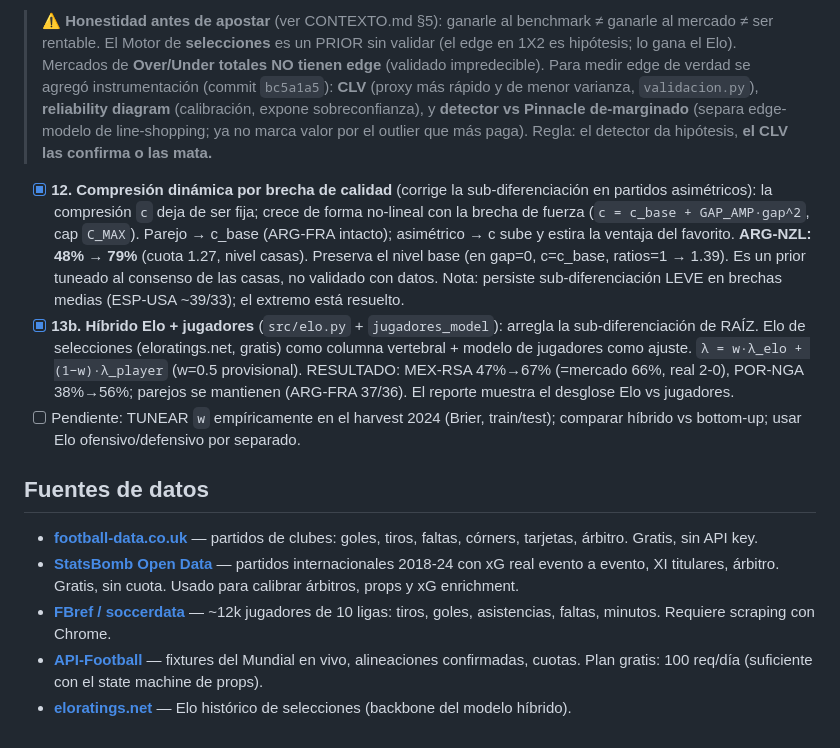
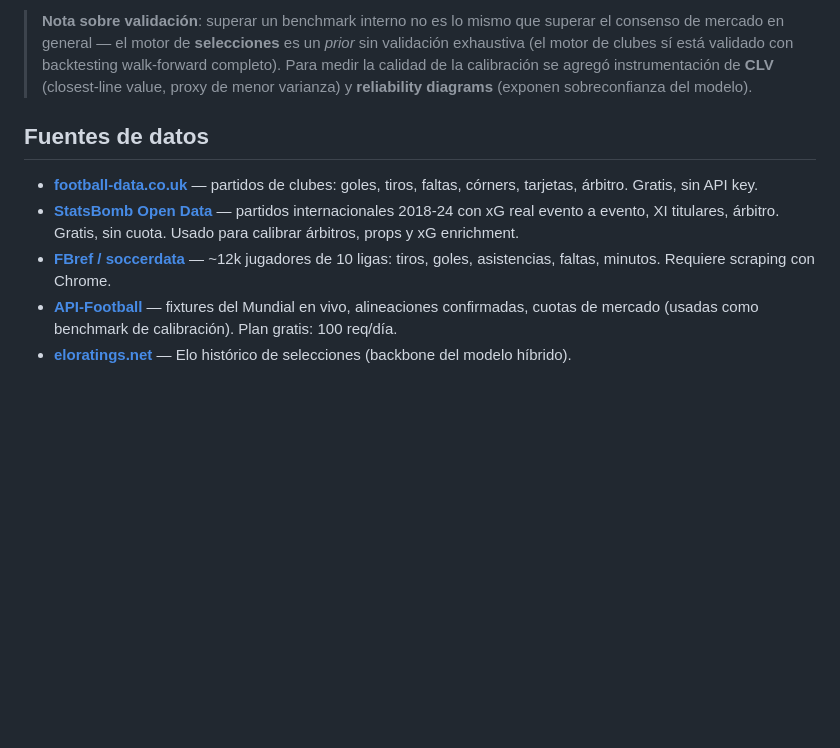
Before and after one commit to iivanp1/D-Soccer, a Markdown page: README.md, the part around one of its changes. Drawn GitHub-style; blank space fills up the shorter version.

```diff
--- a/README.md
+++ b/README.md
@@ -177,30 +154,14 @@ data/
 
-> ⚠️ **Honestidad antes de apostar** (ver CONTEXTO.md §5): ganarle al benchmark ≠ ganarle al mercado
-> ≠ ser rentable. El Motor de **selecciones** es un PRIOR sin validar (el edge en 1X2 es hipótesis;
-> lo gana el Elo). Mercados de **Over/Under totales NO tienen edge** (validado impredecible). Para medir
-> edge de verdad se agregó instrumentación (commit `bc5a1a5`): **CLV** (proxy más rápido y de menor
-> varianza, `validacion.py`), **reliability diagram** (calibración, expone sobreconfianza), y **detector
-> vs Pinnacle de-marginado** (separa edge-modelo de line-shopping; ya no marca valor por el outlier que
-> más paga). Regla: el detector da hipótesis, **el CLV las confirma o las mata.**
-- [x] **12. Compresión dinámica por brecha de calidad** (corrige la sub-diferenciación en
-      partidos asimétricos): la compresión `c` deja de ser fija; crece de forma no-lineal con
-      la brecha de fuerza (`c = c_base + GAP_AMP·gap^2`, cap `C_MAX`). Parejo → c_base (ARG-FRA
-      intacto); asimétrico → c sube y estira la ventaja del favorito. **ARG-NZL: 48% → 79%**
-      (cuota 1.27, nivel casas). Preserva el nivel base (en gap=0, c=c_base, ratios=1 → 1.39).
-      Es un prior tuneado al consenso de las casas, no validado con datos.
-      Nota: persiste sub-diferenciación LEVE en brechas medias (ESP-USA ~39/33); el extremo está resuelto.
-- [x] **13b. Híbrido Elo + jugadores** (`src/elo.py` + `jugadores_model`): arregla la
-      sub-diferenciación de RAÍZ. Elo de selecciones (eloratings.net, gratis) como columna
-      vertebral + modelo de jugadores como ajuste. `λ = w·λ_elo + (1−w)·λ_player` (w=0.5 provisional).
-      RESULTADO: MEX-RSA 47%→67% (=mercado 66%, real 2-0), POR-NGA 38%→56%; parejos se mantienen
-      (ARG-FRA 37/36). El reporte muestra el desglose Elo vs jugadores.
-- [ ] Pendiente: TUNEAR `w` empíricamente en el harvest 2024 (Brier, train/test); comparar
-      híbrido vs bottom-up; usar Elo ofensivo/defensivo por separado.
+> **Nota sobre validación**: superar un benchmark interno no es lo mismo que superar el consenso
+> de mercado en general — el motor de **selecciones** es un *prior* sin validación exhaustiva
+> (el motor de clubes sí está validado con backtesting walk-forward completo). Para medir la
+> calidad de la calibración se agregó instrumentación de **CLV** (closest-line value, proxy de
+> menor varianza) y **reliability diagrams** (exponen sobreconfianza del modelo).
 
 ## Fuentes de datos
 
 - **[football-data.co.uk](https://www.football-data.co.uk/)** — partidos de clubes: goles, tiros, faltas, córners, tarjetas, árbitro. Gratis, sin API key.
 - **[StatsBomb Open Data](https://github.com/statsbomb/open-data)** — partidos internacionales 2018-24 con xG real evento a evento, XI titulares, árbitro. Gratis, sin cuota. Usado para calibrar árbitros, props y xG enrichment.
 - **[FBref / soccerdata](https://soccerdata.readthedocs.io/)** — ~12k jugadores de 10 ligas: tiros, goles, asistencias, faltas, minutos. Requiere scraping con Chrome.
-- **[API-Football](https://www.api-football.com/)** — fixtures del Mundial en vivo, alineaciones confirmadas, cuotas. Plan gratis: 100 req/día (suficiente con el state machine de props).
+- **[API-Football](https://www.api-football.com/)** — fixtures del Mundial en vivo, alineaciones confirmadas, cuotas de mercado (usadas como benchmark de calibración). Plan gratis: 100 req/día.
 - **[eloratings.net](https://www.eloratings.net/)** — Elo histórico de selecciones (backbone del modelo híbrido).
```
Also changed, not shown: other parts of README.md (+47 -70 lines).
